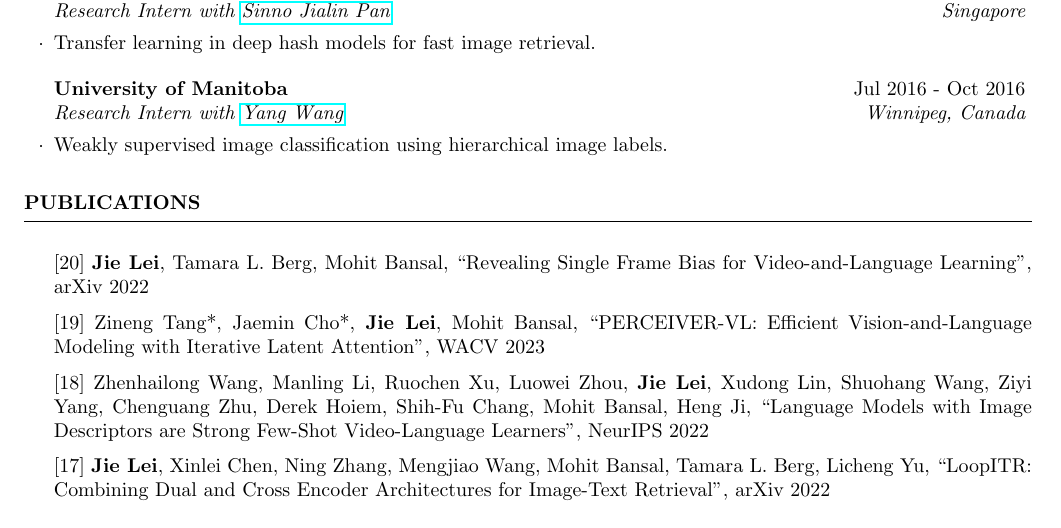
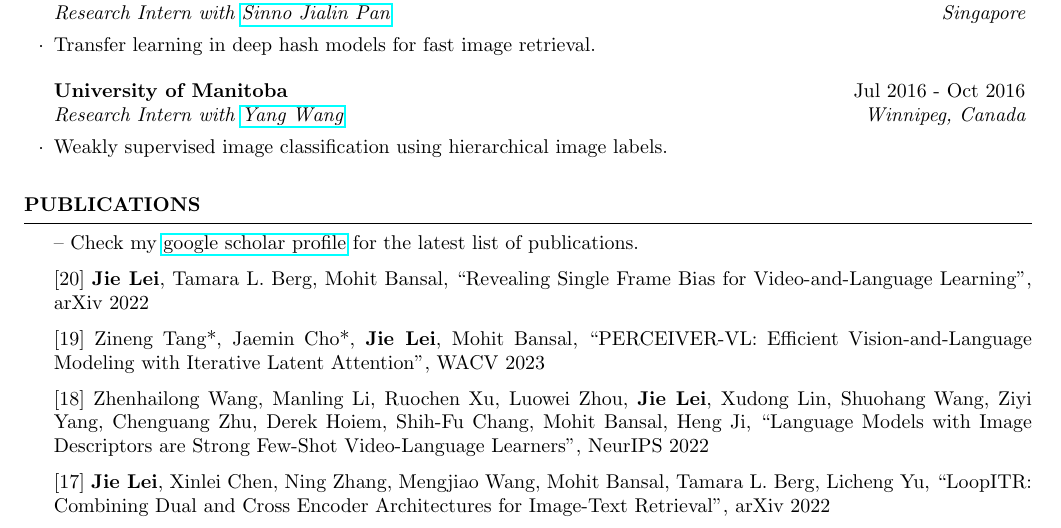
Before and after one commit to jayleicn/jayleicn.github.io, a LaTeX CV (cv/cv_jielei.tex): part of page 1 of 3, cut so that both start at the same text. Compiled offline with pdfLaTeX.

Commit message:
update cv

```diff
--- a/cv/cv_jielei.tex
+++ b/cv/cv_jielei.tex
@@ -118,6 +118,8 @@
 %----------------------------------------------------------------------------------------
 
 \begin{rSection}{Publications}
+    -- Check my \href{https://scholar.google.com/citations?user=SZN9FLIAAAAJ&hl=en}{google scholar profile} for the latest list of publications.
+
     \item {[20]
     \textbf{Jie Lei}, Tamara L. Berg, Mohit Bansal,
     ``Revealing Single Frame Bias for Video-and-Language Learning'',
```
Also changed, not shown: cv/cv_jielei.pdf, 3 other files.
